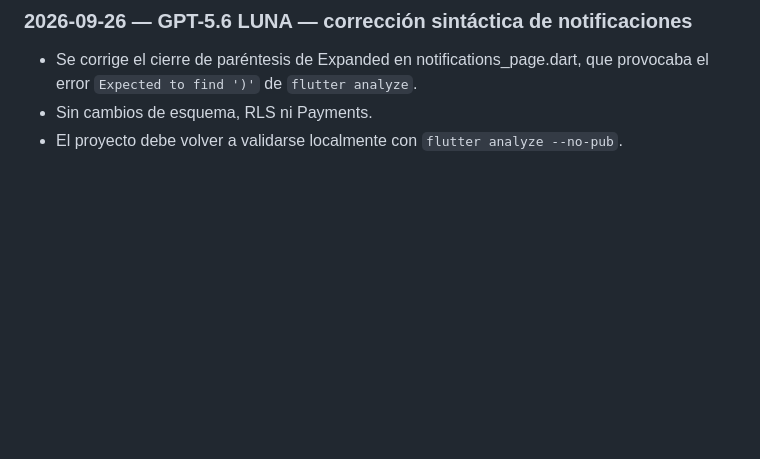
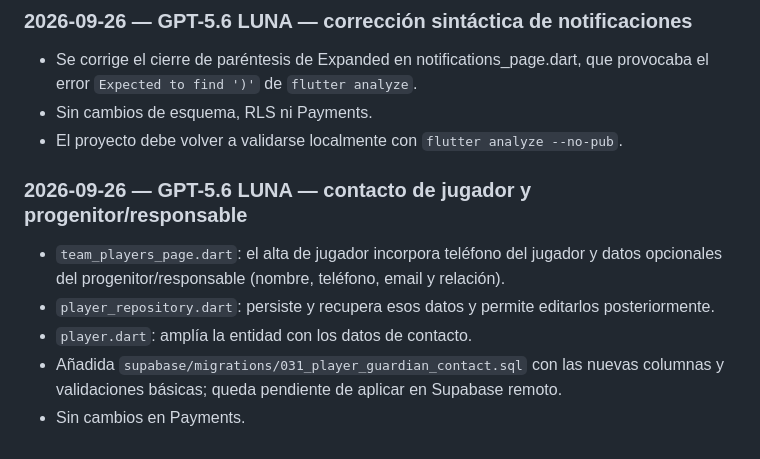
Before and after one commit to diezparaiso/gestion_clubes, a Markdown page: AI_CHANGELOG.md, the part around the change. Rendered like a GitHub page; blank space fills up the shorter version.

Commit message:
Documenta contacto de jugador y responsable - GPT-5.6 LUNA

```diff
--- a/AI_CHANGELOG.md
+++ b/AI_CHANGELOG.md
@@ -327,3 +327,11 @@ This file is the permanent handoff log between AI assistants working on this rep
 - Se corrige el cierre de paréntesis de Expanded en notifications_page.dart, que provocaba el error `Expected to find ')'` de `flutter analyze`.
 - Sin cambios de esquema, RLS ni Payments.
 - El proyecto debe volver a validarse localmente con `flutter analyze --no-pub`.
+
+
+### 2026-09-26 — GPT-5.6 LUNA — contacto de jugador y progenitor/responsable
+- `team_players_page.dart`: el alta de jugador incorpora teléfono del jugador y datos opcionales del progenitor/responsable (nombre, teléfono, email y relación).
+- `player_repository.dart`: persiste y recupera esos datos y permite editarlos posteriormente.
+- `player.dart`: amplía la entidad con los datos de contacto.
+- Añadida `supabase/migrations/031_player_guardian_contact.sql` con las nuevas columnas y validaciones básicas; queda pendiente de aplicar en Supabase remoto.
+- Sin cambios en Payments.
```
